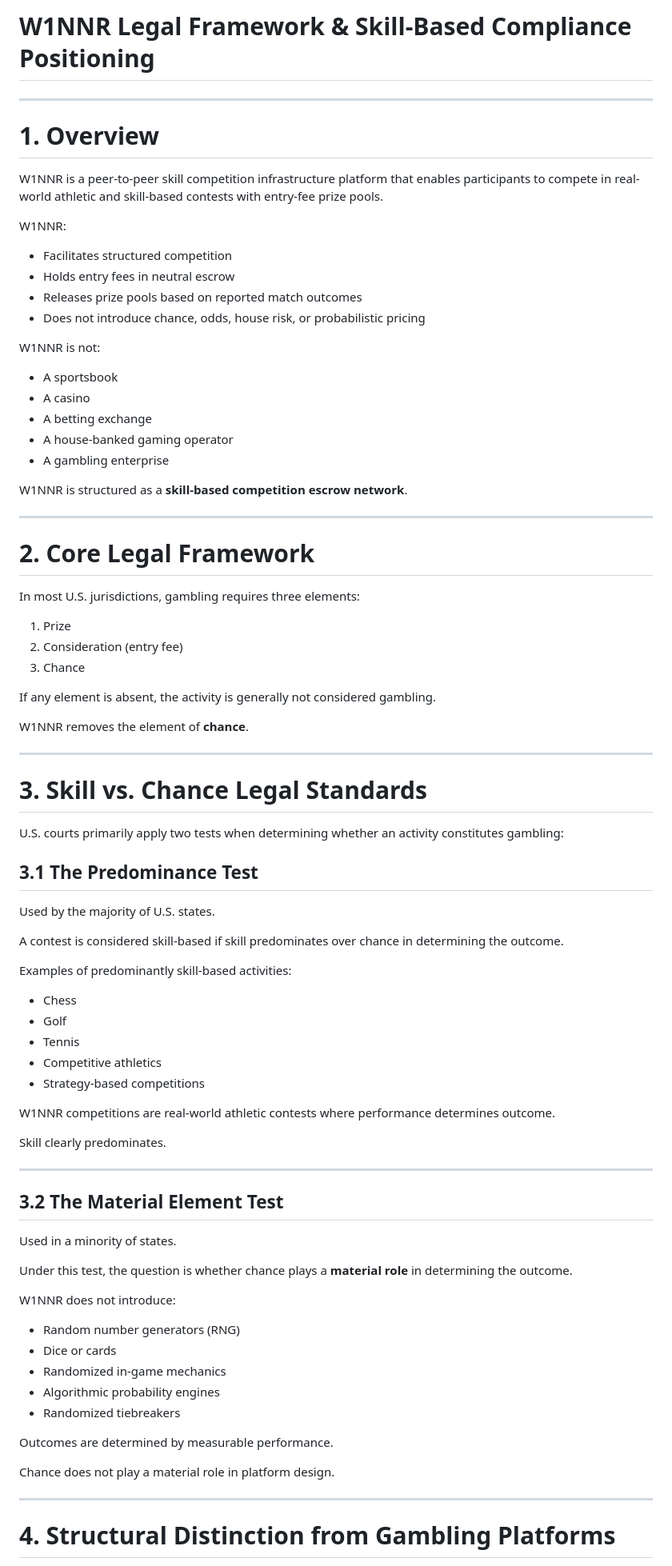
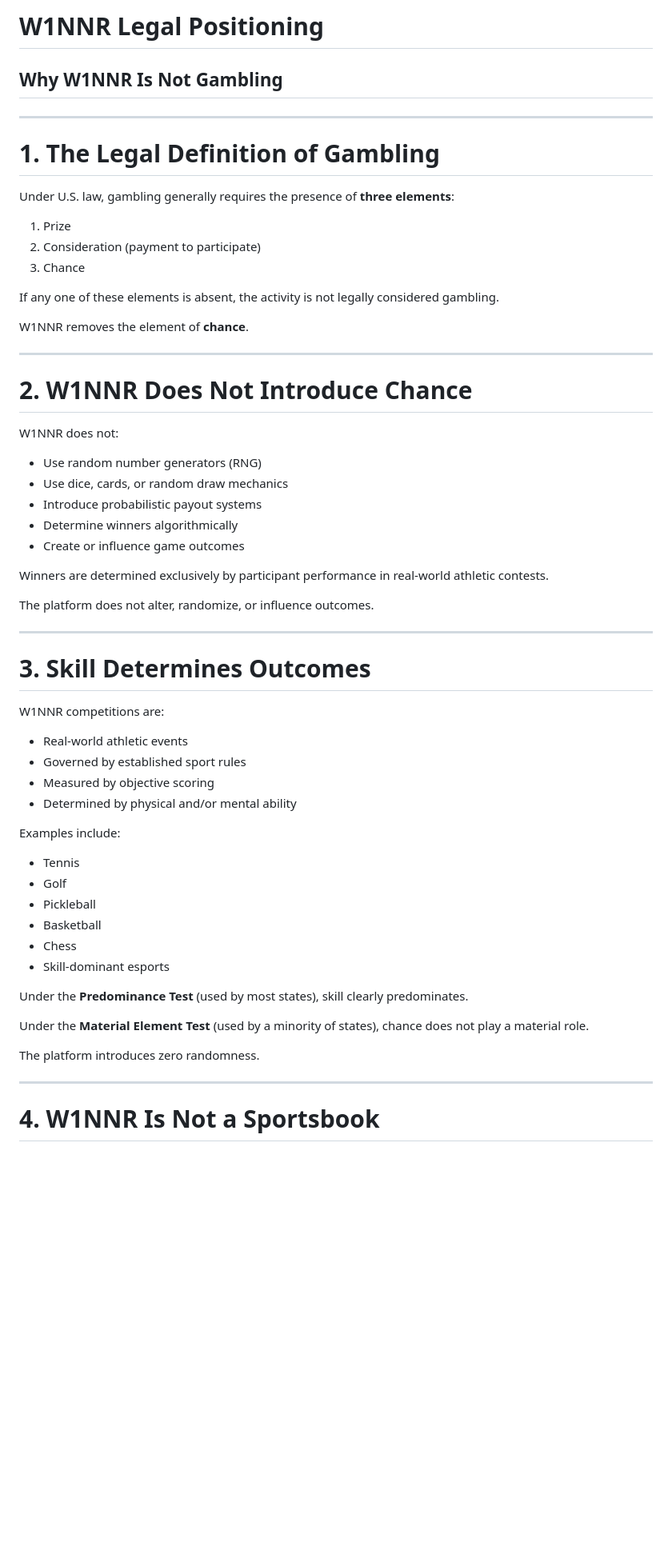
Before and after one commit to W1NNR-APP/W1NNR, a Markdown page: W1NNR_Legal.md, the part around one of its changes. Shown at 80% size. GitHub-like rendering; blank space fills up the shorter version.

```diff
--- a/W1NNR_Legal.md
+++ b/W1NNR_Legal.md
@@ -1,86 +1,63 @@
-# W1NNR Legal Framework & Skill-Based Compliance Positioning
+# W1NNR Legal Positioning
+## Why W1NNR Is Not Gambling
 
 ---
 
-# 1. Overview
+# 1. The Legal Definition of Gambling
 
-W1NNR is a peer-to-peer skill competition infrastructure platform that enables participants to compete in real-world athletic and skill-based contests with entry-fee prize pools.
-
-W1NNR:
-
-- Facilitates structured competition
-- Holds entry fees in neutral escrow
-- Releases prize pools based on reported match outcomes
-- Does not introduce chance, odds, house risk, or probabilistic pricing
-
-W1NNR is not:
-
-- A sportsbook
-- A casino
-- A betting exchange
-- A house-banked gaming operator
-- A gambling enterprise
-
-W1NNR is structured as a **skill-based competition escrow network**.
-
----
-
-# 2. Core Legal Framework
-
-In most U.S. jurisdictions, gambling requires three elements:
+Under U.S. law, gambling generally requires the presence of **three elements**:
 
 1. Prize
-2. Consideration (entry fee)
+2. Consideration (payment to participate)
 3. Chance
 
-If any element is absent, the activity is generally not considered gambling.
+If any one of these elements is absent, the activity is not legally considered gambling.
 
 W1NNR removes the element of **chance**.
 
 ---
 
-# 3. Skill vs. Chance Legal Standards
+# 2. W1NNR Does Not Introduce Chance
 
-U.S. courts primarily apply two tests when determining whether an activity constitutes gambling:
+W1NNR does not:
 
-## 3.1 The Predominance Test
+- Use random number generators (RNG)
+- Use dice, cards, or random draw mechanics
+- Introduce probabilistic payout systems
+- Determine winners algorithmically
+- Create or influence game outcomes
 
-Used by the majority of U.S. states.
+Winners are determined exclusively by participant performance in real-world athletic contests.
 
-A contest is considered skill-based if skill predominates over chance in determining the outcome.
-
-Examples of predominantly skill-based activities:
-- Chess
-- Golf
-- Tennis
-- Competitive athletics
-- Strategy-based competitions
-
-W1NNR competitions are real-world athletic contests where performance determines outcome.
-
-Skill clearly predominates.
+The platform does not alter, randomize, or influence outcomes.
 
 ---
 
-## 3.2 The Material Element Test
+# 3. Skill Determines Outcomes
 
-Used in a minority of states.
+W1NNR competitions are:
 
-Under this test, the question is whether chance plays a **material role** in determining the outcome.
+- Real-world athletic events
+- Governed by established sport rules
+- Measured by objective scoring
+- Determined by physical and/or mental ability
 
-W1NNR does not introduce:
+Examples include:
 
-- Random number generators (RNG)
-- Dice or cards
-- Randomized in-game mechanics
-- Algorithmic probability engines
-- Randomized tiebreakers
+- Tennis
+- Golf
+- Pickleball
+- Basketball
+- Chess
+- Skill-dominant esports
 
-Outcomes are determined by measurable performance.
+Under the **Predominance Test** (used by most states), skill clearly predominates.
 
-Chance does not play a material role in platform design.
+Under the **Material Element Test** (used by a minority of states), chance does not play a material role.
+
+The platform introduces zero randomness.
 
 ---
 
-# 4. Structural Distinction from Gambling Platforms
+# 4. W1NNR Is Not a Sportsbook
 
```
Also changed, not shown: other parts of W1NNR_Legal.md (+84 -157 lines).
